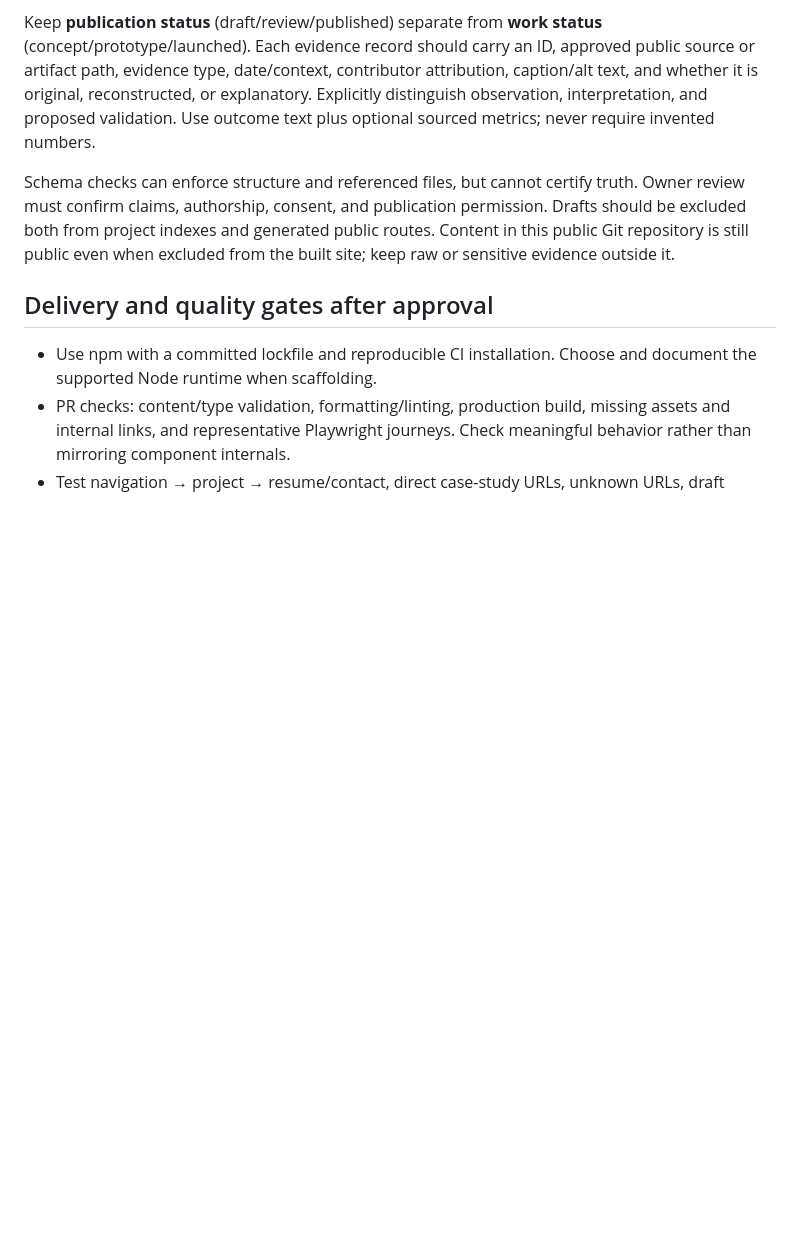
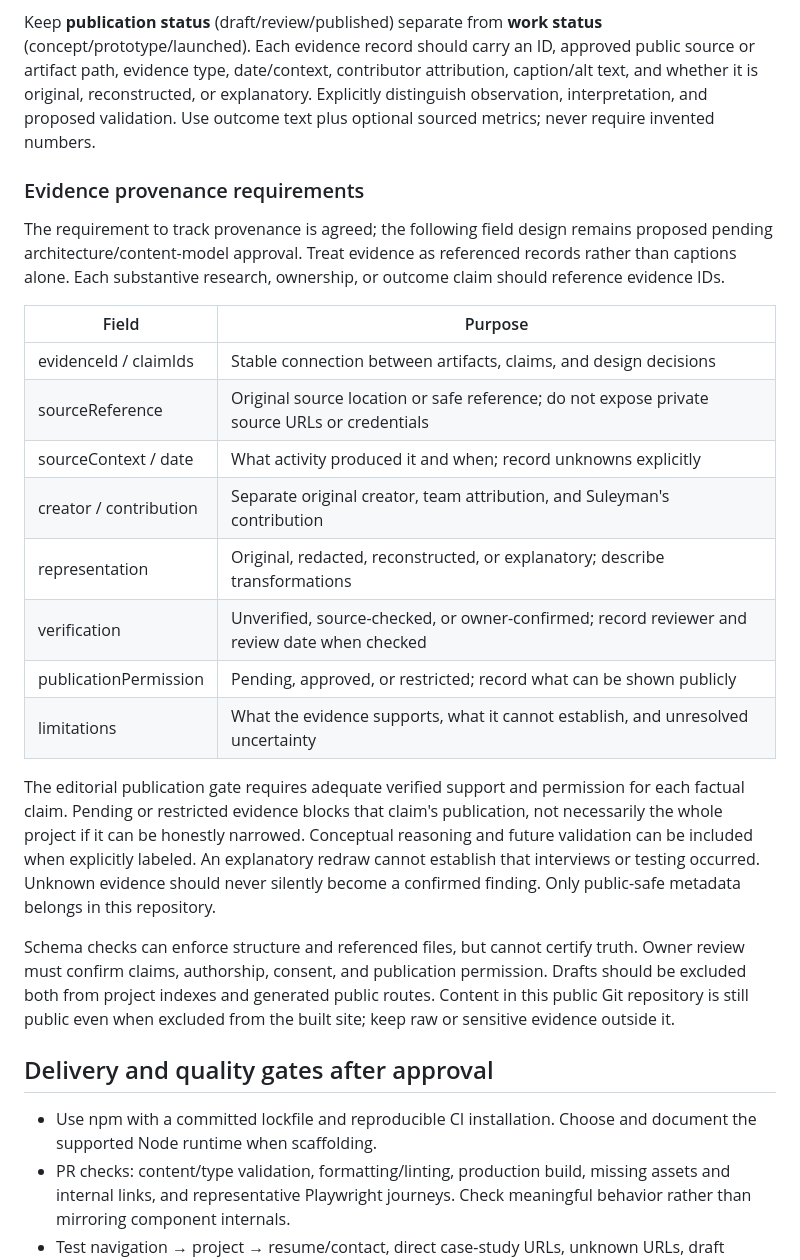
Before and after one commit to koncagu2-cloud/enhanced-portfolio, a Markdown page: docs/ARCHITECTURE.md, the part around the change. Rendered like a GitHub page; blank space fills up the shorter version.

Commit message:
docs: record review checkpoint and evidence provenance requirements

```diff
--- a/docs/ARCHITECTURE.md
+++ b/docs/ARCHITECTURE.md
@@ -42,6 +42,23 @@ Every project needs: slug, title, concise summary, project type (coursework/pers
 
 Keep **publication status** (draft/review/published) separate from **work status** (concept/prototype/launched). Each evidence record should carry an ID, approved public source or artifact path, evidence type, date/context, contributor attribution, caption/alt text, and whether it is original, reconstructed, or explanatory. Explicitly distinguish observation, interpretation, and proposed validation. Use outcome text plus optional sourced metrics; never require invented numbers.
 
+### Evidence provenance requirements
+
+The requirement to track provenance is agreed; the following field design remains proposed pending architecture/content-model approval. Treat evidence as referenced records rather than captions alone. Each substantive research, ownership, or outcome claim should reference evidence IDs.
+
+| Field | Purpose |
+| --- | --- |
+| evidenceId / claimIds | Stable connection between artifacts, claims, and design decisions |
+| sourceReference | Original source location or safe reference; do not expose private source URLs or credentials |
+| sourceContext / date | What activity produced it and when; record unknowns explicitly |
+| creator / contribution | Separate original creator, team attribution, and Suleyman's contribution |
+| representation | Original, redacted, reconstructed, or explanatory; describe transformations |
+| verification | Unverified, source-checked, or owner-confirmed; record reviewer and review date when checked |
+| publicationPermission | Pending, approved, or restricted; record what can be shown publicly |
+| limitations | What the evidence supports, what it cannot establish, and unresolved uncertainty |
+
+The editorial publication gate requires adequate verified support and permission for each factual claim. Pending or restricted evidence blocks that claim's publication, not necessarily the whole project if it can be honestly narrowed. Conceptual reasoning and future validation can be included when explicitly labeled. An explanatory redraw cannot establish that interviews or testing occurred. Unknown evidence should never silently become a confirmed finding. Only public-safe metadata belongs in this repository.
+
 Schema checks can enforce structure and referenced files, but cannot certify truth. Owner review must confirm claims, authorship, consent, and publication permission. Drafts should be excluded both from project indexes and generated public routes. Content in this public Git repository is still public even when excluded from the built site; keep raw or sensitive evidence outside it.
 
 ## Delivery and quality gates after approval
```
